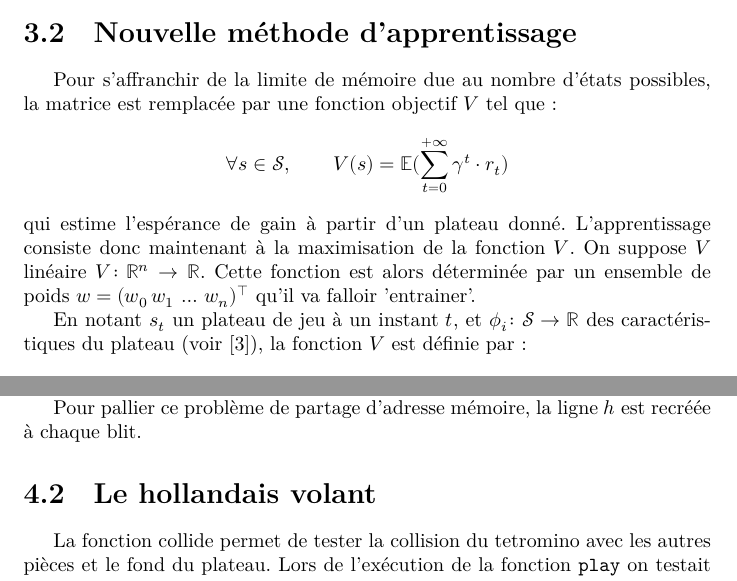
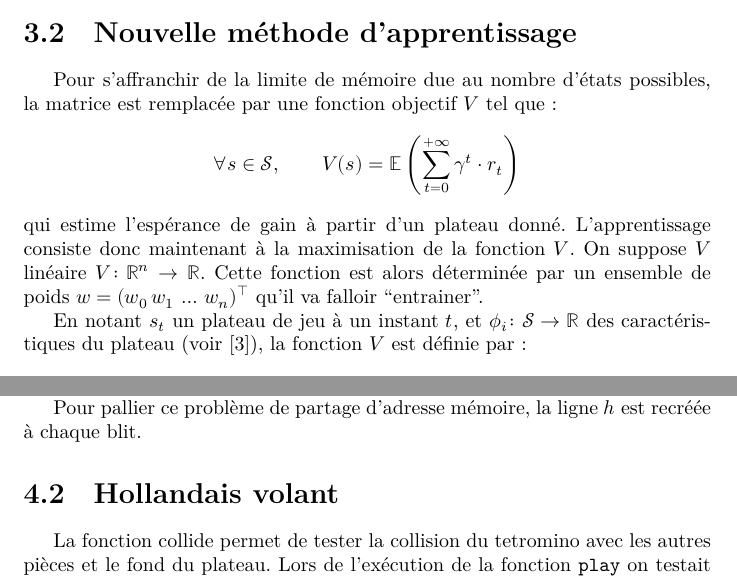
Before and after one commit to ViryBe/qai_tetris, a LaTeX document (latex/report.tex): two parts of pages 14 and 17 of 21, joined at a grey line, cut so that both start at the same text. Compiled offline with XeLaTeX.

```diff
--- a/latex/report.tex
+++ b/latex/report.tex
@@ -431,15 +431,15 @@
 Pour s'affranchir de la limite de mémoire due au nombre d'états possibles, la
 matrice est remplacée par une fonction objectif \( V \) tel que:
 \[
-\forall s \in \mathcal{S}, \qquad V(s) =
-\mathbb{E}(\sum_{t=0}^{+\infty} \gamma ^t \cdot r_t)
+  \forall s \in \mathcal{S}, \qquad V(s) =
+  \mathbb{E}\left(\sum_{t=0}^{+\infty} \gamma ^t \cdot r_t\right)
 \]
 qui estime l'espérance de gain à partir d'un plateau donné.
 L'apprentissage consiste donc maintenant à la maximisation de la
 fonction \( V \).
 On suppose \( V \) linéaire \(V \colon \R^n \to \R\). Cette fonction est alors
 déterminée par un ensemble de poids \(w = (w_0\, w_1\, \dots\, w_n)^\top\)
-qu'il va falloir 'entrainer'.
+qu'il va falloir ``entrainer''.
 
 En notant \( s_t \) un plateau de jeu à un instant \( t \), et
 \(\phi_i\colon \mathcal{S} \to \R\) des caractéristiques du plateau
@@ -549,7 +549,7 @@
 Pour pallier ce problème de partage d'adresse mémoire, la ligne \(h\) est
 recréée à chaque blit.
 
-\section{Le hollandais volant}\label{volant}
+\section{Hollandais volant}\label{sec:hollandais_volant}
 La fonction collide permet de tester la collision du tetromino avec les autres
 pièces et le fond du plateau. Lors de l'exécution de la fonction \texttt{play}
 on testait donc toutes les positions possibles pour déposer les pièces de
```
Also changed, not shown: latex/report.tex (2 more changed lines).
